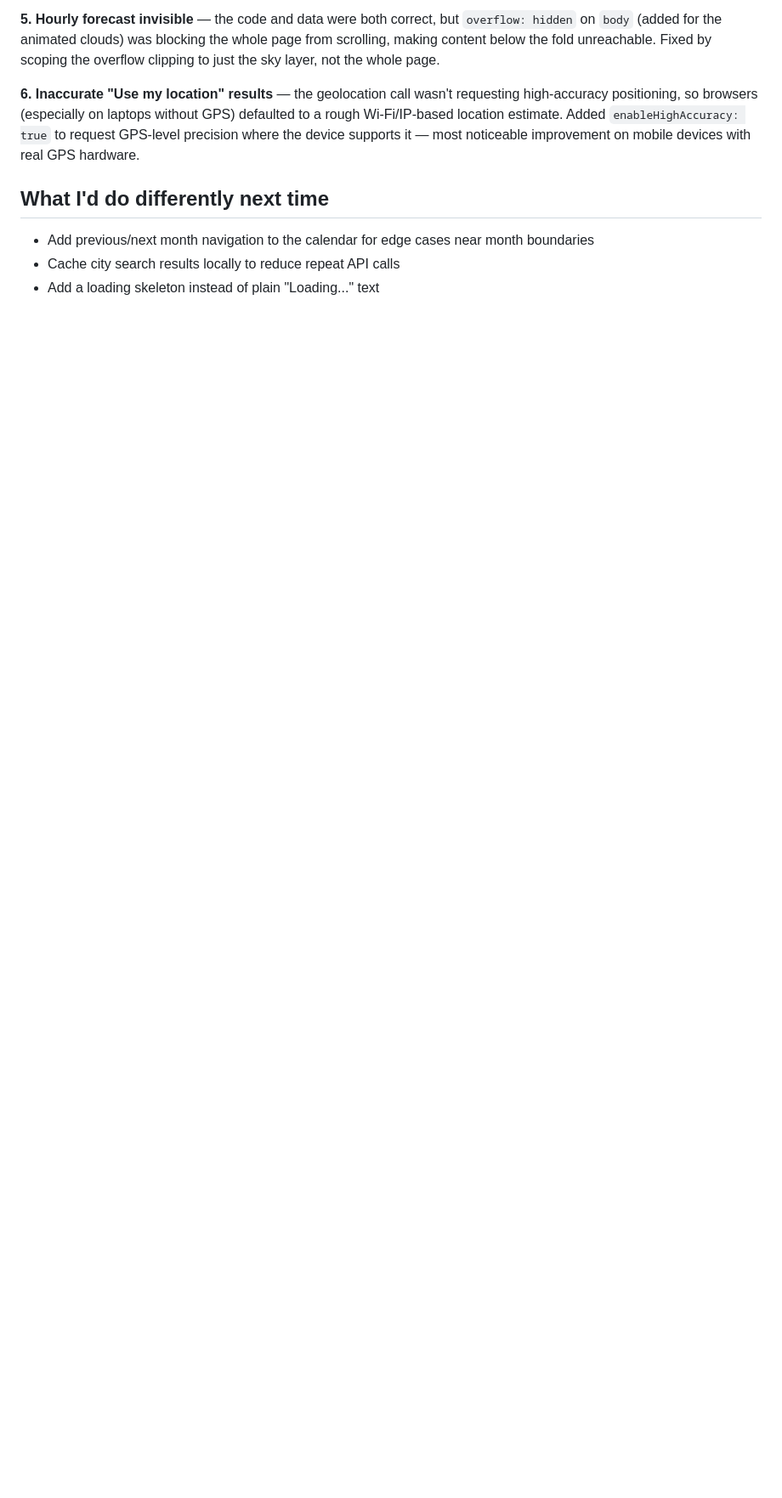
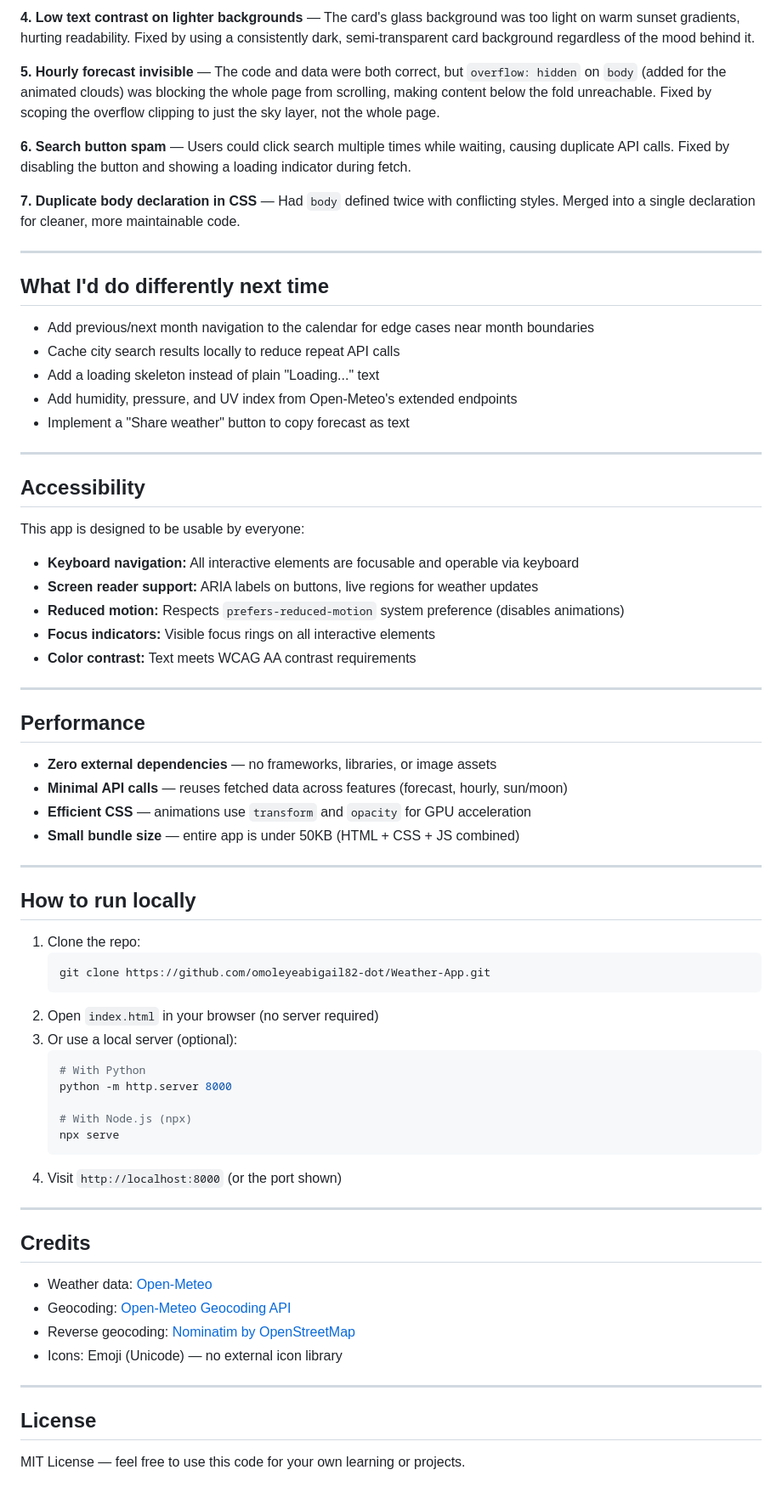
Before and after one commit to omoleyeabigail82-dot/Weather-App, a Markdown page: README.md, the part around one of its changes. Shown at 85% size. Rendered like a GitHub page; blank space fills up the shorter version.

````diff
--- a/README.md
+++ b/README.md
@@ -51,9 +66,66 @@ This was my first project using a real external API — direct practice for the
 
-**5. Hourly forecast invisible** — the code and data were both correct, but `overflow: hidden` on `body` (added for the animated clouds) was blocking the whole page from scrolling, making content below the fold unreachable. Fixed by scoping the overflow clipping to just the sky layer, not the whole page.
+**4. Low text contrast on lighter backgrounds** — The card's glass background was too light on warm sunset gradients, hurting readability. Fixed by using a consistently dark, semi-transparent card background regardless of the mood behind it.
 
-**6. Inaccurate "Use my location" results** — the geolocation call wasn't requesting high-accuracy positioning, so browsers (especially on laptops without GPS) defaulted to a rough Wi-Fi/IP-based location estimate. Added `enableHighAccuracy: true` to request GPS-level precision where the device supports it — most noticeable improvement on mobile devices with real GPS hardware.
+**5. Hourly forecast invisible** — The code and data were both correct, but `overflow: hidden` on `body` (added for the animated clouds) was blocking the whole page from scrolling, making content below the fold unreachable. Fixed by scoping the overflow clipping to just the sky layer, not the whole page.
+
+**6. Search button spam** — Users could click search multiple times while waiting, causing duplicate API calls. Fixed by disabling the button and showing a loading indicator during fetch.
+
+**7. Duplicate body declaration in CSS** — Had `body` defined twice with conflicting styles. Merged into a single declaration for cleaner, more maintainable code.
+
+---
 
 ## What I'd do differently next time
 - Add previous/next month navigation to the calendar for edge cases near month boundaries
 - Cache city search results locally to reduce repeat API calls
 - Add a loading skeleton instead of plain "Loading..." text
+- Add humidity, pressure, and UV index from Open-Meteo's extended endpoints
+- Implement a "Share weather" button to copy forecast as text
+
+---
+
+## Accessibility
+This app is designed to be usable by everyone:
+- **Keyboard navigation:** All interactive elements are focusable and operable via keyboard
+- **Screen reader support:** ARIA labels on buttons, live regions for weather updates
+- **Reduced motion:** Respects `prefers-reduced-motion` system preference (disables animations)
+- **Focus indicators:** Visible focus rings on all interactive elements
+- **Color contrast:** Text meets WCAG AA contrast requirements
+
+---
+
+## Performance
+- **Zero external dependencies** — no frameworks, libraries, or image assets
+- **Minimal API calls** — reuses fetched data across features (forecast, hourly, sun/moon)
+- **Efficient CSS** — animations use `transform` and `opacity` for GPU acceleration
+- **Small bundle size** — entire app is under 50KB (HTML + CSS + JS combined)
+
+---
+
+## How to run locally
+1. Clone the repo:
+   ```bash
+   git clone https://github.com/omoleyeabigail82-dot/Weather-App.git
+   ```
+2. Open `index.html` in your browser (no server required)
+3. Or use a local server (optional):
+   ```bash
+   # With Python
+   python -m http.server 8000
+
+   # With Node.js (npx)
+   npx serve
+   ```
+4. Visit `http://localhost:8000` (or the port shown)
+
+---
+
+## Credits
+- Weather data: [Open-Meteo](https://open-meteo.com/)
+- Geocoding: [Open-Meteo Geocoding API](https://open-meteo.com/docs/geocoding-api)
+- Reverse geocoding: [Nominatim by OpenStreetMap](https://nominatim.openstreetmap.org/)
+- Icons: Emoji (Unicode) — no external icon library
+
+---
+
+## License
+MIT License — feel free to use this code for your own learning or projects.
````
Also changed, not shown: other parts of README.md (+40 -25 lines).
